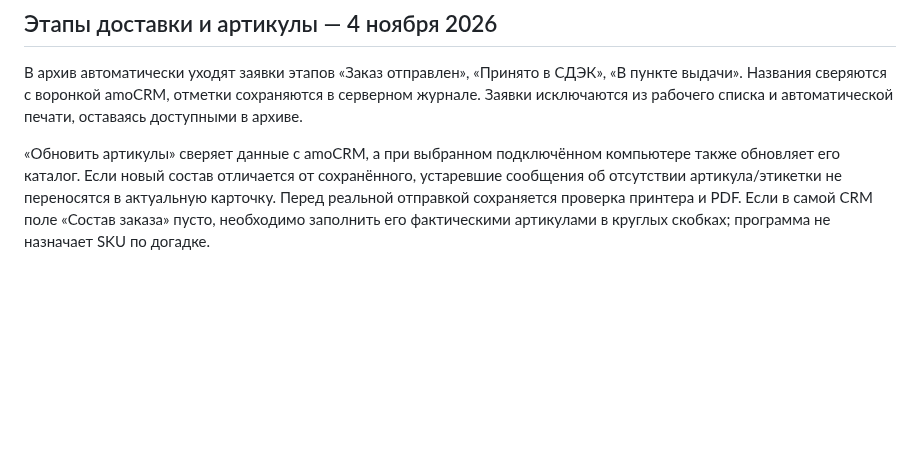
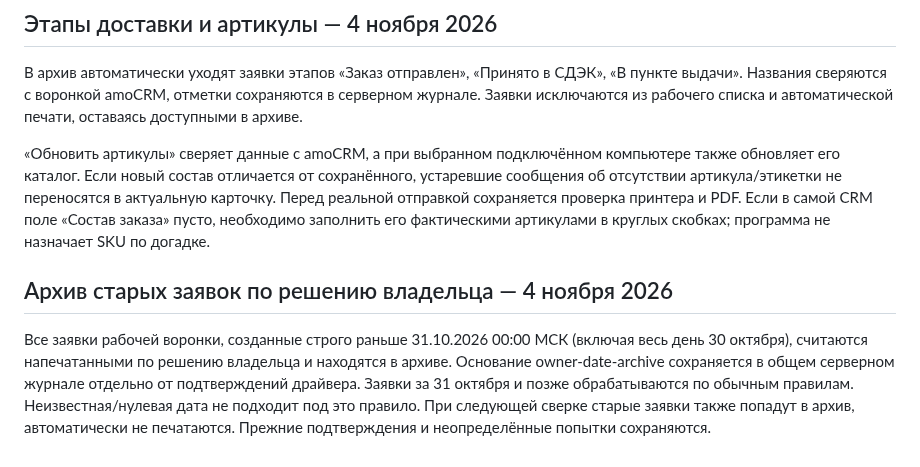
Before and after one commit to nicemoment777-code/amo, a Markdown page: docs/WINDOWS-APP.md, the part around the change. Drawn GitHub-style; blank space fills up the shorter version.

```diff
--- a/docs/WINDOWS-APP.md
+++ b/docs/WINDOWS-APP.md
@@ -161,3 +161,6 @@ amoCRM подключена на сервере. В браузер не пере
 В архив автоматически уходят заявки этапов «Заказ отправлен», «Принято в СДЭК», «В пункте выдачи». Названия сверяются с воронкой amoCRM, отметки сохраняются в серверном журнале. Заявки исключаются из рабочего списка и автоматической печати, оставаясь доступными в архиве.
 
 «Обновить артикулы» сверяет данные с amoCRM, а при выбранном подключённом компьютере также обновляет его каталог. Если новый состав отличается от сохранённого, устаревшие сообщения об отсутствии артикула/этикетки не переносятся в актуальную карточку. Перед реальной отправкой сохраняется проверка принтера и PDF. Если в самой CRM поле «Состав заказа» пусто, необходимо заполнить его фактическими артикулами в круглых скобках; программа не назначает SKU по догадке.
+## Архив старых заявок по решению владельца — 4 ноября 2026
+
+Все заявки рабочей воронки, созданные строго раньше 31.10.2026 00:00 МСК (включая весь день 30 октября), считаются напечатанными по решению владельца и находятся в архиве. Основание owner-date-archive сохраняется в общем серверном журнале отдельно от подтверждений драйвера. Заявки за 31 октября и позже обрабатываются по обычным правилам. Неизвестная/нулевая дата не подходит под это правило. При следующей сверке старые заявки также попадут в архив, автоматически не печатаются. Прежние подтверждения и неопределённые попытки сохраняются.
```
Also changed, not shown: docs/HANDOFF.md (+8 -0 lines).
